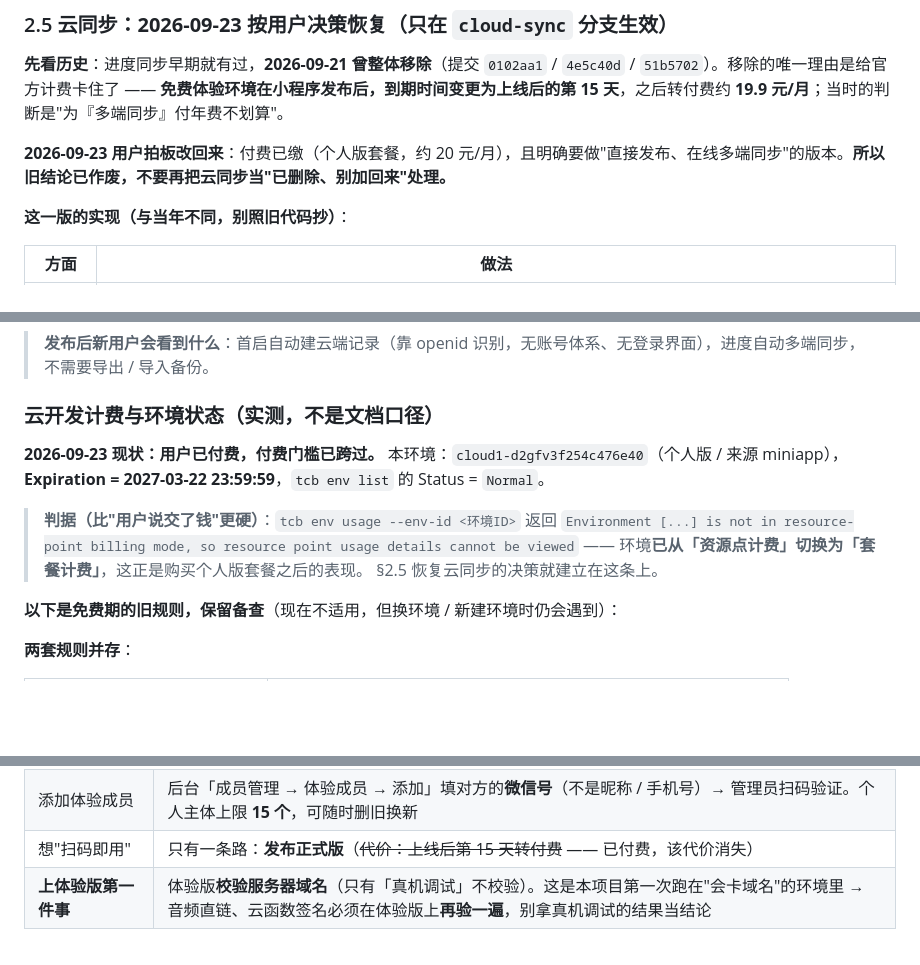
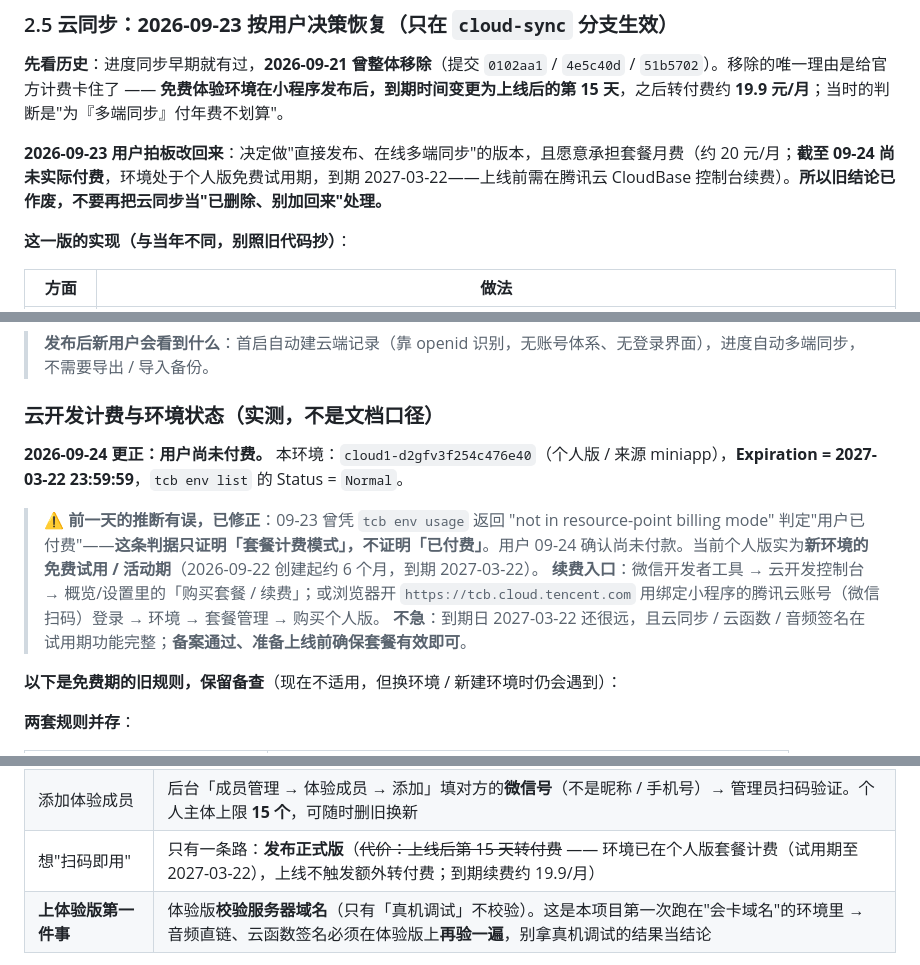
Before and after one commit to Howardchann/ielts-365, a Markdown page: AI-CONTEXT.md, 3 parts joined by grey strips. GitHub-like rendering; blank space fills up the shorter version.

Commit message:
docs: 更正付费状态——用户尚未付费，当前为个人版免费试用期
09-23 曾凭 'not in resource-point billing mode' 推断'已付费'，该判据只证明
套餐计费模式、不证明已付款。用户 09-24 确认未交钱。当前个人版实为
2026-09-22 创建起的免费试用期（至 2027-03-22）。续费入口：开发者工具
云开发控制台 或 tcb.cloud.tencent.com 套餐管理。上线前确保套餐有效即可。

```diff
--- a/AI-CONTEXT.md
+++ b/AI-CONTEXT.md
@@ -142,7 +142,7 @@ H5 版（SpeechSynthesis，各设备可用声音乱七八糟、无法选发音
 
 **先看历史**：进度同步早期就有过，**2026-09-21 曾整体移除**（提交 `0102aa1` / `4e5c40d` / `51b5702`）。移除的唯一理由是给官方计费卡住了 —— **免费体验环境在小程序发布后，到期时间变更为上线后的第 15 天**，之后转付费约 **19.9 元/月**；当时的判断是"为『多端同步』付年费不划算"。
 
-**2026-09-23 用户拍板改回来**：付费已缴（个人版套餐，约 20 元/月），且明确要做"直接发布、在线多端同步"的版本。**所以旧结论已作废，不要再把云同步当"已删除、别加回来"处理。**
+**2026-09-23 用户拍板改回来**：决定做"直接发布、在线多端同步"的版本，且愿意承担套餐月费（约 20 元/月；**截至 09-24 尚未实际付费**，环境处于个人版免费试用期，到期 2027-03-22——上线前需在腾讯云 CloudBase 控制台续费）。**所以旧结论已作废，不要再把云同步当"已删除、别加回来"处理。**
 
 **这一版的实现（与当年不同，别照旧代码抄）**：
 
@@ -405,13 +405,12 @@ ielts-365/
 
 ### 云开发计费与环境状态（实测，不是文档口径）
 
-**2026-09-23 现状：用户已付费，付费门槛已跨过。**
+**2026-09-24 更正：用户尚未付费。**
 本环境：`cloud1-d2gfv3f254c476e40`（个人版 / 来源 miniapp），**Expiration = 2027-03-22 23:59:59**，`tcb env list` 的 Status = `Normal`。
 
-> **判据（比"用户说交了钱"更硬）**：`tcb env usage --env-id <环境ID>` 返回
-> `Environment [...] is not in resource-point billing mode, so resource point usage details cannot be viewed`
-> —— 环境**已从「资源点计费」切换为「套餐计费」**，这正是购买个人版套餐之后的表现。
-> §2.5 恢复云同步的决策就建立在这条上。
+> ⚠️ **前一天的推断有误，已修正**：09-23 曾凭 `tcb env usage` 返回 "not in resource-point billing mode" 判定"用户已付费"——**这条判据只证明「套餐计费模式」，不证明「已付费」**。用户 09-24 确认尚未付款。当前个人版实为**新环境的免费试用 / 活动期**（2026-09-22 创建起约 6 个月，到期 2027-03-22）。
+> **续费入口**：微信开发者工具 → 云开发控制台 → 概览/设置里的「购买套餐 / 续费」；或浏览器开 `https://tcb.cloud.tencent.com` 用绑定小程序的腾讯云账号（微信扫码）登录 → 环境 → 套餐管理 → 购买个人版。
+> **不急**：到期日 2027-03-22 还很远，且云同步 / 云函数 / 音频签名在试用期功能完整；**备案通过、准备上线前确保套餐有效即可**。
 
 **以下是免费期的旧规则，保留备查**（现在不适用，但换环境 / 新建环境时仍会遇到）：
 
@@ -437,7 +436,7 @@ ielts-365/
 | 拿不到的能力 | 微信内**搜不到**、**无法生成可长按识别的小程序码**、不支持微信支付、启动略慢 |
 | 分享限制（**最容易误判**） | 体验版是**白名单制**：仅 管理员 / 项目成员 / 体验成员 能打开。**非成员扫同一个二维码会提示「无权限访问」**；微信开放社区官方明确「**不支持公开临时权限**」→ 转发二维码放人进来行不通，**必须先把对方加进名单** |
 | 添加体验成员 | 后台「成员管理 → 体验成员 → 添加」填对方的**微信号**（不是昵称 / 手机号）→ 管理员扫码验证。个人主体上限 **15 个**，可随时删旧换新 |
-| 想"扫码即用" | 只有一条路：**发布正式版**（~~代价：上线后第 15 天转付费~~ —— 已付费，该代价消失） |
+| 想"扫码即用" | 只有一条路：**发布正式版**（~~代价：上线后第 15 天转付费~~ —— 环境已在个人版套餐计费（试用期至 2027-03-22），上线不触发额外转付费；到期续费约 19.9/月） |
 | **上体验版第一件事** | 体验版**校验服务器域名**（只有「真机调试」不校验）。这是本项目第一次跑在"会卡域名"的环境里 → 音频直链、云函数签名必须在体验版上**再验一遍**，别拿真机调试的结果当结论 |
 
 > 由此：**体验版 = 可以无限期使用的「自用/小范围」形态**，提审可以无限推后。
```
Also changed, not shown: CHANGELOG.md (+1 -1 lines).
